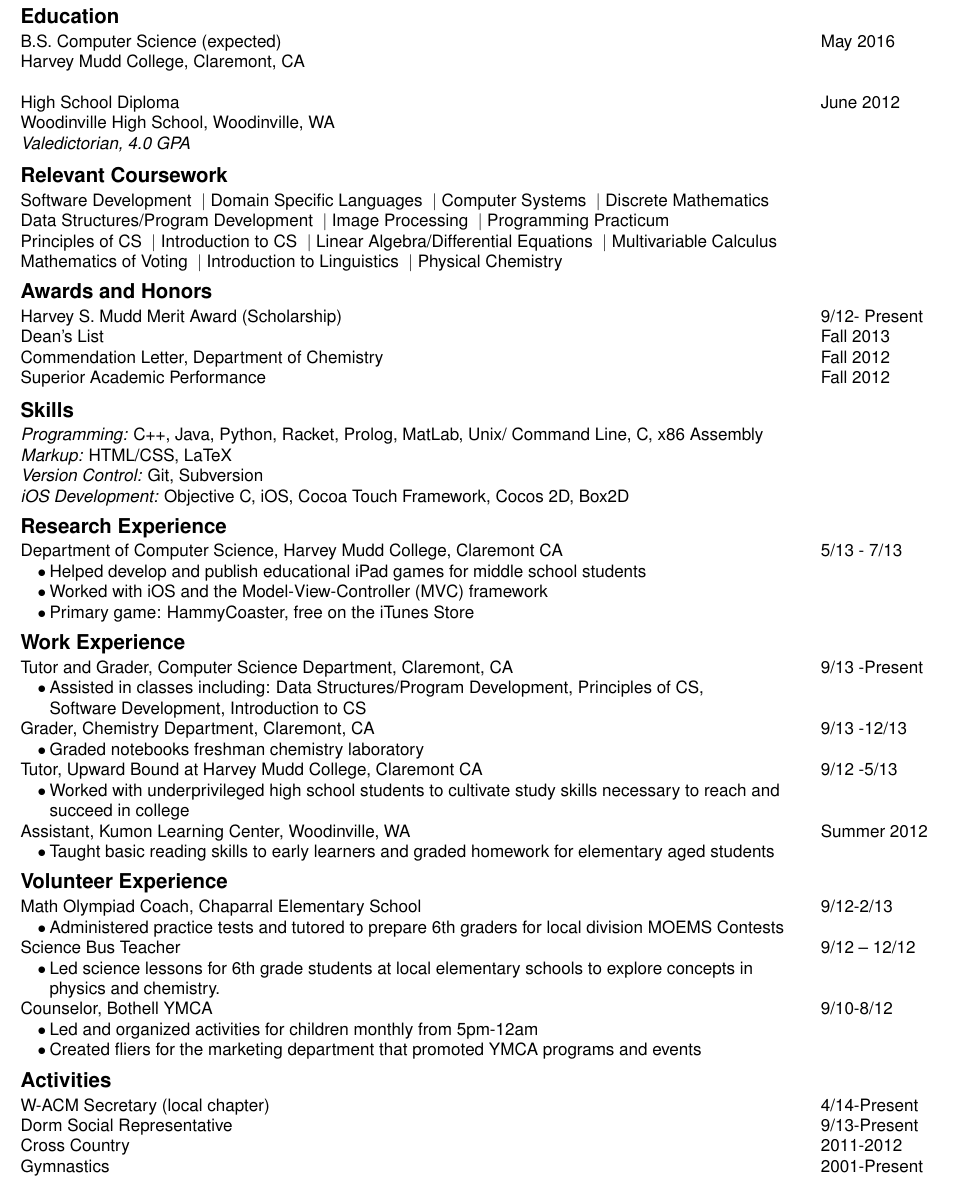
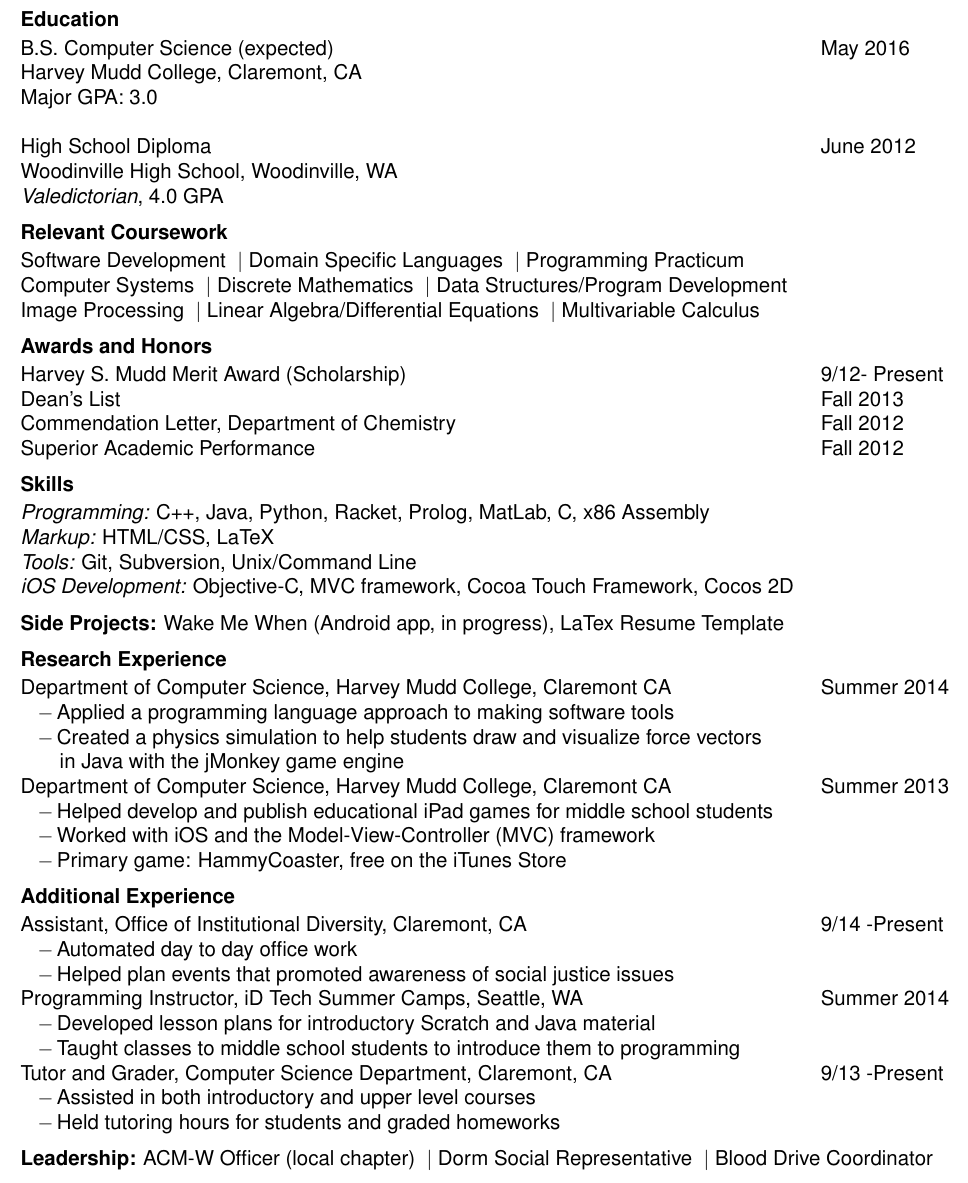
Before and after one commit to jeansung/ResumeCollection, a LaTeX CV (master_resume/master_resume.tex): part of the page, cut so that both start at the same text. Compiled offline with pdfLaTeX.

Commit message:
updated latest version of resume
-changed the custom in line tab command to have 23 points
-finished added summer 2014 stuff, fall 2014
- included some personal projects
-made an appointment with OCS to go over resume
- trying out a new flush left heading (but decided not to use it this
time)

```diff
--- a/master_resume/master_resume.tex
+++ b/master_resume/master_resume.tex
@@ -6,7 +6,13 @@
 % for a resume for a special occassion then commit and
 % sync
 
-\documentclass[11.5pt]{article}
+
+% % TO DO for FALL 2014 Version!
+% Later in fall 2014:
+%- CS 111, CS 121, CS 189 project
+%- change the heading into github
+
+\documentclass[12pt]{article}
 \usepackage{helvetica} % uses helvetica postscript font (download helvetica.sty)
 \usepackage[margin= 0.5 in]{geometry}
 \usepackage{hyperref}
@@ -14,8 +20,9 @@
 \normalsize
 
 % resume header details
-\newcommand{\name}{\large\textbf{Jean Sung}}
-\newcommand{\addr}{340 E. Foothill Blvd, Claremont, CA 91711 }
+\newcommand{\selfName}{\huge\textbf{Jean Sung}}
+\newcommand{\addrA}{\normalsize 340 E. Foothill Blvd, }
+\newcommand{\addrB}{\normalsize Claremont, CA 91711}
 \newcommand{\email}{\url{jsung@cs.hmc.edu}}
 \newcommand{\phone}{(206)-734-5538 }
 
@@ -43,29 +58,35 @@
 % use 2 \\ to sepparte entries
 \begin{tabbing}
 \hspace*{6.5in}\= \kill
-{\large \textbf{Education} } \> \sectionNL
+{\textbf{Education} } \> \sectionNL
 B.S. Computer Science (expected) \> May 2016 \\
-Harvey Mudd College, Claremont, CA \> \\ \\
+Harvey Mudd College, Claremont, CA \> \\
+Major GPA: 3.0 \\ \\
 
 High School Diploma \> June 2012 \\
 Woodinville High School, Woodinville, WA \> \\
-\textit{Valedictorian, 4.0 GPA}
+\textit{Valedictorian}, 4.0 GPA
 \end{tabbing}
 
 
 % Relevant Coursework
 \begin{flushleft}
-{\large \textbf{Relevant Coursework}} \sectionNL
-Software Development \vb Domain Specific Languages \vb Computer Systems \vb Discrete Mathematics \\
-Data Structures/Program Development \vb Image Processing \vb Programming Practicum  \\
-Principles of CS \vb Introduction to CS \vb Linear Algebra/Differential Equations \vb Multivariable Calculus \\
-Mathematics of Voting \vb Introduction to Linguistics \vb Physical Chemistry
+{\textbf{Relevant Coursework}} \sectionNL
+Software Development \vb Domain Specific Languages \vb Programming Practicum \\
+Computer Systems \vb Discrete Mathematics \vb Data Structures/Program Development \\
+Image Processing \vb Linear Algebra/Differential Equations \vb Multivariable Calculus \\
+
+% \vb Principles of CS
+% \vb Introduction to CS
+% \vb Mathematics of Voting
+% \vb Introduction to Linguistics
+% \vb Physical Chemistry
 \end{flushleft}
 
 % Awards and Honors
 \begin{tabbing}
 \hspace*{6.5in}\= \kill
-{\large \textbf{Awards and Honors} } \> \sectionNL
+{\textbf{Awards and Honors} } \> \sectionNL
 Harvey S. Mudd Merit Award (Scholarship) \> 9/12- Present \\
 Dean's List \> Fall 2013 \\
 Commendation Letter, Department of Chemistry \> Fall 2012 \\
@@ -74,64 +95,103 @@ Superior Academic Performance \> Fall 2012
 
 %Skills
 \begin{flushleft}
-{\large \textbf{Skills}} \sectionNL
-\textit{Programming:} C++, Java, Python, Racket, Prolog, MatLab, Unix/ Command Line, C, x86 Assembly\\
+{\textbf{Skills}} \sectionNL
+\textit{Programming:} C++, Java, Python, Racket, Prolog, MatLab, C, x86 Assembly\\
 \textit{Markup:} HTML/CSS, LaTeX \\
-\textit{Version Control:} Git, Subversion\\
-\textit{iOS Development:} Objective C, iOS, Cocoa Touch Framework, Cocos 2D, Box2D
+\textit{Tools:} Git, Subversion, Unix/Command Line \\
+\textit{iOS Development:} Objective-C, MVC framework, Cocoa Touch Framework, Cocos 2D %, Box2D
 \end{flushleft}
 
-% Projects (future section)
+% Projects, in progress
+\begin{flushleft}
+\textbf{Side Projects:} Wake Me When (Android app, in progress), LaTex Resume Template
+\end{flushleft}
+
+
 % Research Experience
 \begin{tabbing}
 \hspace*{6.5in}\= \kill
-{\large \textbf{Research Experience} } \> \sectionNL
-Department of Computer Science, Harvey Mudd College, Claremont CA \>5/13 - 7/13 \\
+{\textbf{Research Experience} } \> \sectionNL
+Department of Computer Science, Harvey Mudd College, Claremont CA \>Summer 2014 \\
+\customtab Applied a programming language approach to making software tools \\
+\customtab Created a physics simulation to help students draw and visualize force vectors \\
+ \customtabinline in Java with the jMonkey game engine  \\
+
+Department of Computer Science, Harvey Mudd College, Claremont CA \>Summer 2013 \\
 \customtab Helped develop and publish educational iPad games for middle school students \\
 \customtab Worked with iOS and the Model-View-Controller (MVC) framework \\
 \customtab Primary game: HammyCoaster, free on the iTunes Store
 \end{tabbing}
 
-% Work Experience
+
+% Additional Experience
 \begin{tabbing}
 \hspace*{6.5in}\= \kill
-{\large \textbf{Work Experience} } \> \sectionNL
-Tutor and Grader, Computer Science Department, Claremont, CA \>9/13 -Present \\
-\customtab Assisted in classes including: Data Structures/Program Development, Principles of CS,\\ \customtabinline Software Development,  Introduction to CS\\
-\newline
-Grader, Chemistry Department, Claremont, CA \>9/13 -12/13 \\
-\customtab Graded notebooks freshman chemistry laboratory \\
-Tutor, Upward Bound at Harvey Mudd College, Claremont CA  \>9/12 -5/13 \\
+{\textbf{Additional Experience } } \> \sectionNL
+Assistant, Office of Institutional Diversity, Claremont, CA \>9/14 -Present \\
+\customtab Automated day to day office work \\
+\customtab Helped plan events that promoted awareness of social justice issues \\
 
-\customtab Worked with underprivileged high school students to cultivate study skills necessary to reach and \\ \customtabinline succeed in college \\
+Programming Instructor, iD Tech Summer Camps, Seattle, WA \> Summer 2014 \\
+\customtab Developed lesson plans for introductory Scratch and Java material \\
+\customtab Taught classes to middle school students to introduce them to programming  \\
 
-Assistant, Kumon Learning Center, Woodinville, WA \>Summer 2012 \\
-\customtab Taught basic reading skills to early learners and graded homework for elementary aged students
+Tutor and Grader, Computer Science Department, Claremont, CA \>9/13 -Present \\ %
+\customtab Assisted in both introductory and upper level courses \\
+\customtab Held tutoring hours for students and graded homeworks
+%Tutor, Upward Bound at Harvey Mudd College, Claremont CA  \>9/12 -5/13 \\
+%\customtab Worked with underprivileged high school students to cultivate study skills necessary to reach and \\ \customtabinline succeed in college \\
 \end{tabbing}
 
-% Volunteer Experience
-\begin{tabbing}
-\hspace*{6.5in}\= \kill
-{\large \textbf{Volunteer Experience} } \> \sectionNL
-Math Olympiad Coach, Chaparral Elementary School \>9/12-2/13 \\
-\customtab Administered practice tests and tutored to prepare 6th graders for local division MOEMS Contests \\
-\newline
-Science Bus Teacher \>9/12 – 12/12 \\
-\customtab Led science lessons for 6th grade students at local elementary schools to explore concepts in \\ \customtabinline physics and chemistry.  \\
-
-Counselor, Bothell YMCA \>9/10-8/12 \\
-\customtab Led and organized activities for children monthly from 5pm-12am \\
-\customtab Created fliers for the marketing department that promoted YMCA programs and events
-\end{tabbing}
+% Leadership - WACM, Blood drive coordinater,
+\flushleft {\textbf{Leadership:} ACM-W Officer (local chapter) \vb Dorm Social Representative \vb Blood Drive Coordinator
 
 % Activities
-\begin{tabbing}
-\hspace*{6.5in}\= \kill
-{\large \textbf{Activities} } \> \sectionNL
-W-ACM Secretary (local chapter) \> 4/14-Present \\
-Dorm Social Representative \> 9/13-Present \\
-Cross Country \> 2011-2012 \\
-Gymnastics \> 2001-Present
-\end{tabbing}
+%{\textbf{Extracurricular:} Running \vb Gymnastics \vb Springboard Diving
+
+
+
+%% Work Experience
+%\begin{tabbing}
+%\hspace*{6.5in}\= \kill
+%{\textbf{Work Experience} } \> \sectionNL
+%Tutor and Grader, Computer Science Department, Claremont, CA \>9/13 -Present \\
+%\customtab Assisted in classes including: Data Structures/Program Development, Principles of CS,\\ \customtabinline Software Development,  Introduction to CS\\
+%\newline
+%Grader, Chemistry Department, Claremont, CA \>9/13 -12/13 \\
+%\customtab Graded notebooks freshman chemistry laboratory \\
+%Tutor, Upward Bound at Harvey Mudd College, Claremont CA  \>9/12 -5/13 \\
+%
+%\customtab Worked with underprivileged high school students to cultivate study skills necessary to reach and \\ \customtabinline succeed in college \\
+%
+%Assistant, Kumon Learning Center, Woodinville, WA \>Summer 2012 \\
+%\customtab Taught basic reading skills to early learners and graded homework for elementary aged students
+%\end{tabbing}
+%
+%% Volunteer Experience
+%\begin{tabbing}
+%\hspace*{6.5in}\= \kill
+%{\textbf{Volunteer Experience} } \> \sectionNL
+%Math Olympiad Coach, Chaparral Elementary School \>9/12-2/13 \\
+%\customtab Administered practice tests and tutored to prepare 6th graders for local division MOEMS Contests \\
+%\newline
+%Science Bus Teacher \>9/12 – 12/12 \\
+%\customtab Led science lessons for 6th grade students at local elementary schools to explore concepts in \\ \customtabinline physics and chemistry.  \\
+%
+%Counselor, Bothell YMCA \>9/10-8/12 \\
+%\customtab Led and organized activities for children monthly from 5pm-12am \\
+%\customtab Created fliers for the marketing department that promoted YMCA programs and events
+%\end{tabbing}
+
+
+% Activities
+%\begin{tabbing}
+%\hspace*{6.5in}\= \kill
+%{\large \textbf{Activities} } \> \sectionNL
+%W-ACM Secretary (local chapter) \> 4/14-Present \\
+%Dorm Social Representative \> 9/13-Present \\
+%Cross Country \> 2011-2012 \\
+%Gymnastics \> 2001-Present
+%\end{tabbing}
 
 \end{document}
```
Also changed, not shown: master_resume/master_resume.tex (18 more changed lines), 1 other file.
